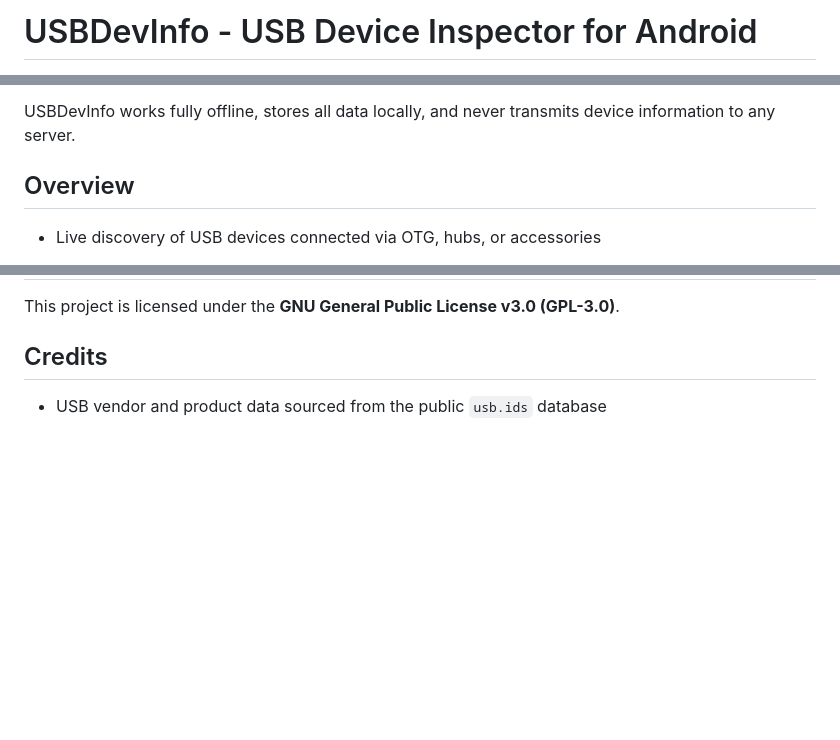
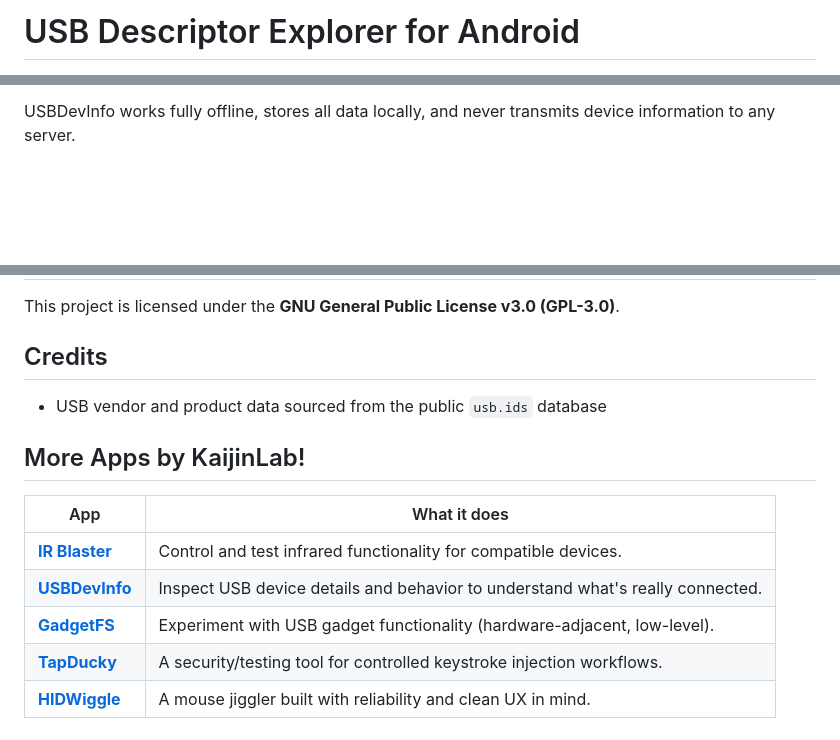
Before and after one commit to iodn/android-usb-device-info, a Markdown page: README.md, 3 parts joined by grey strips. GitHub-like rendering; blank space fills up the shorter version.

```diff
--- a/README.md
+++ b/README.md
@@ -1,3 +1,3 @@
-# USBDevInfo - USB Device Inspector for Android
+# USB Descriptor Explorer for Android
 
 <a href="https://play.google.com/store/apps/details?id=org.kaijinlab.usbdevinfo">
@@ -11,7 +14,7 @@ The app is designed for developers, reverse-engineers, hardware hackers, and pow
 
 USBDevInfo works fully offline, stores all data locally, and never transmits device information to any server.
 
-## Overview
+  </p>
 
--   Live discovery of USB devices connected via OTG, hubs, or accessories
+<div align="center">
 
@@ -228,3 +180,13 @@ This project is licensed under the **GNU General Public License v3.0 (GPL-3.0)**
 ## Credits
 
 -   USB vendor and product data sourced from the public `usb.ids` database
+
+## More Apps by KaijinLab!
+
+| App                                                               | What it does                                                                   |
+| ----------------------------------------------------------------- | ------------------------------------------------------------------------------ |
+| **[IR Blaster](https://github.com/iodn/android-ir-blaster)**      | Control and test infrared functionality for compatible devices.                |
+| **[USBDevInfo](https://github.com/iodn/android-usb-device-info)** | Inspect USB device details and behavior to understand what's really connected. |
+| **[GadgetFS](https://github.com/iodn/gadgetfs)**          | Experiment with USB gadget functionality (hardware-adjacent, low-level).       |
+| **[TapDucky](https://github.com/iodn/tap-ducky)**                  | A security/testing tool for controlled keystroke injection workflows.          |
+| **[HIDWiggle](https://github.com/iodn/hid-wiggle)**                | A mouse jiggler built with reliability and clean UX in mind.                   |
```
Also changed, not shown: other parts of README.md (+120 -168 lines).
